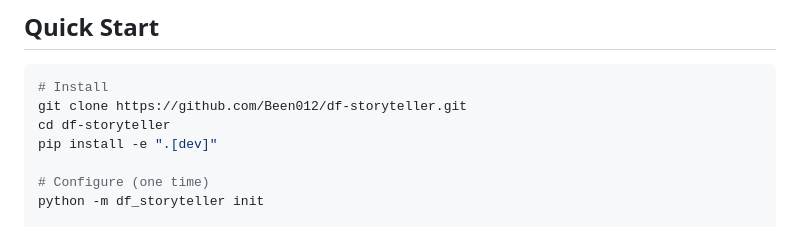
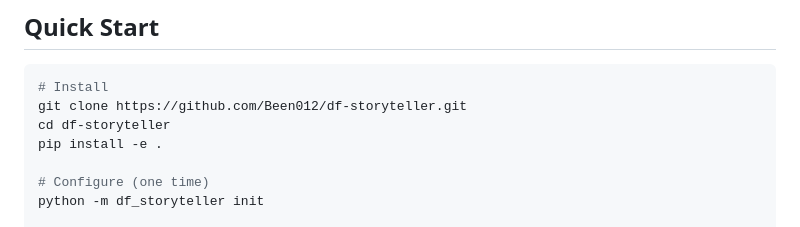
Before and after one commit to Been012/df-storyteller, a Markdown page: README.md, the part around the change. GitHub-like rendering.

Commit message:
Change install command to pip install -e . (no dev deps for end users)
End users don't need pytest. Dev dependencies remain available via
pip install -e ".[dev]" for contributors.

Co-Authored-By: Claude Opus 4.6 (1M context) <noreply@anthropic.com>

```diff
--- a/README.md
+++ b/README.md
@@ -64,7 +64,7 @@ A storytelling companion for [Dwarf Fortress](https://store.steampowered.com/app
 # Install
 git clone https://github.com/Been012/df-storyteller.git
 cd df-storyteller
-pip install -e ".[dev]"
+pip install -e .
 
 # Configure (one time)
 python -m df_storyteller init
```
